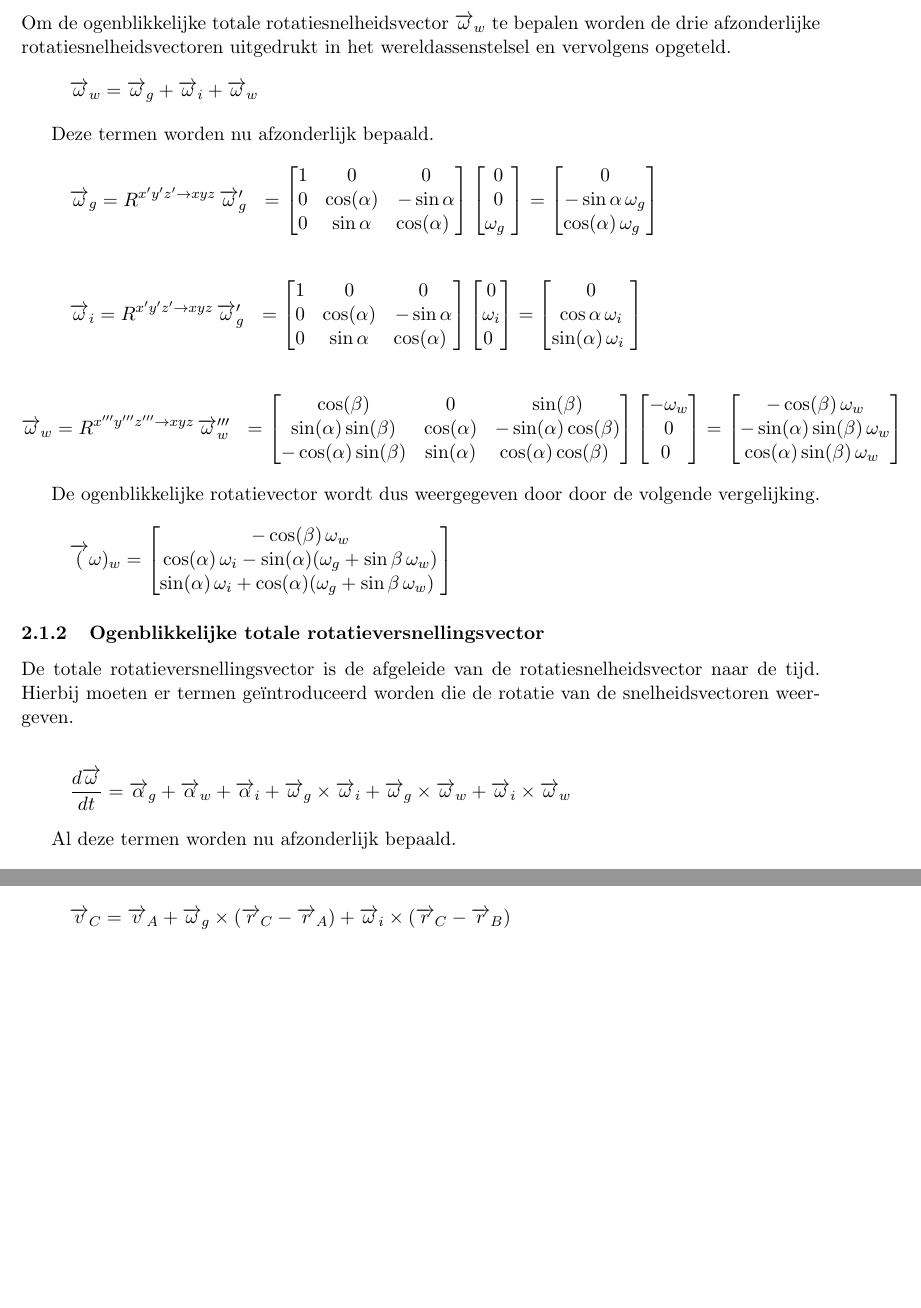
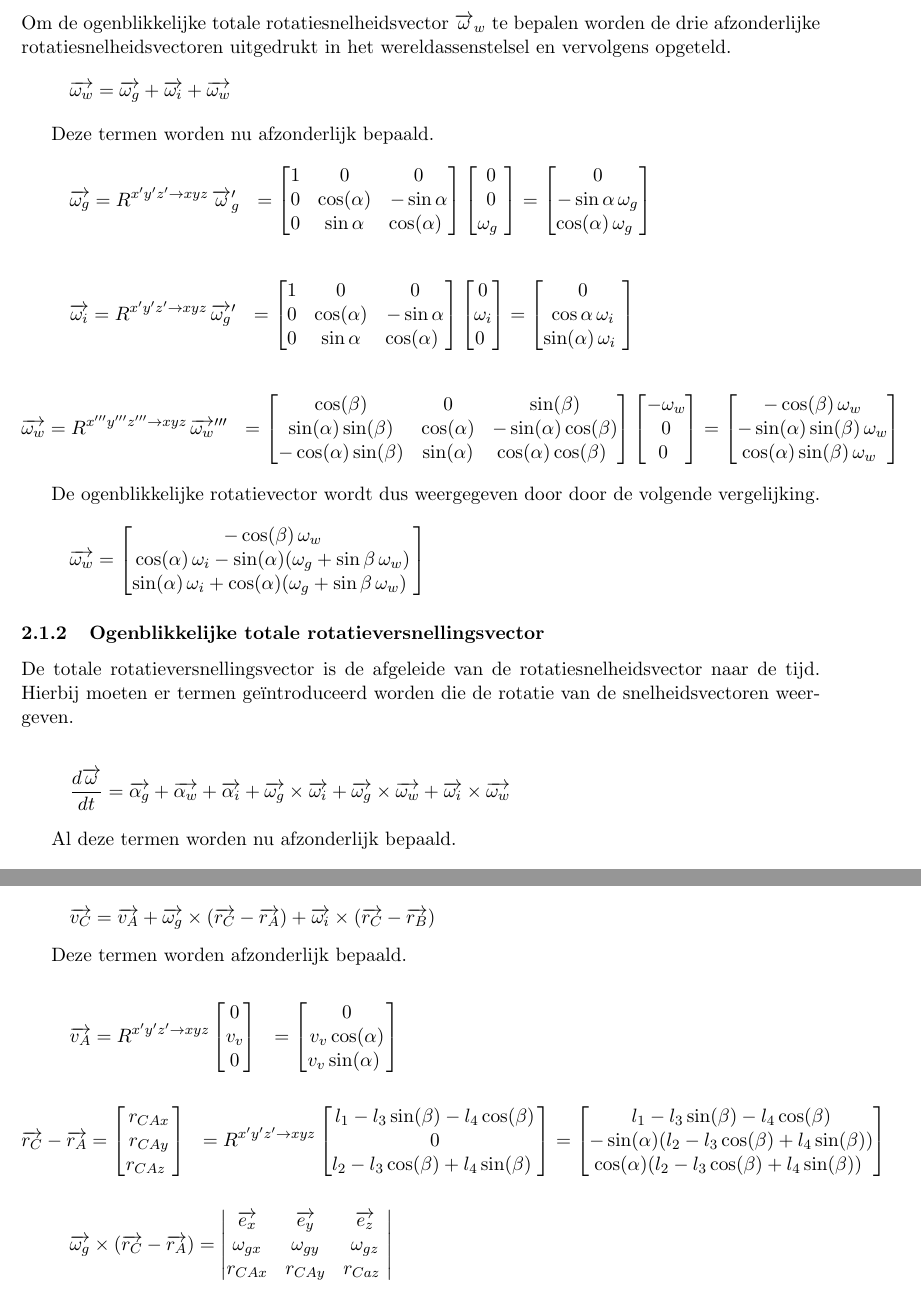
Before and after one commit to RubenV22/case, a LaTeX document (Main.tex, which reads Kin_vraag1.tex, Kin_vraag2.tex): two parts of pages 2 and 3 of 3 before the commit and two parts of pages 2 and 3 of 4 after it, joined at a grey line, cut so that both start at the same text, the shorter picture padded with empty space. Compiled offline with pdfLaTeX.

Commit message:
Update vraag 2
+aanpassing notatie vectoren (subscript nu ook onder vectorpijl)

```diff
--- a/Kin_vraag1.tex
+++ b/Kin_vraag1.tex
@@ -2,8 +2,8 @@
 Om de ogenblikkelijke totale rotatiesnelheidsvector $\overrightarrow{\omega}_{w}$ te bepalen worden de drie afzonderlijke rotatiesnelheidsvectoren uitgedrukt in het wereldassenstelsel en vervolgens opgeteld.
 \begin{equation*}
 \begin{split}
-\overrightarrow{\omega}_{w}
-&=\overrightarrow{\omega}_{g}+\overrightarrow{\omega}_{i}+\overrightarrow{\omega}_{w}
+\overrightarrow{\omega_{w}}
+&=\overrightarrow{\omega_{g}}+\overrightarrow{\omega_{i}}+\overrightarrow{\omega_{w}}
 %&=R^{x'y'z' \rightarrow xyz}\,\overrightarrow{\omega}_{g}'+R^{x'y'z' \rightarrow xyz}\,\overrightarrow{\omega}_{i}'+R^{x'''y'''z''' \rightarrow xyz}\,\overrightarrow{\omega}_{w}'''
 \end{split}
 \end{equation*}
@@ -37,8 +37,8 @@ Deze termen worden nu afzonderlijk bepaald.
 %omega_i
 \begin{equation*}
 \begin{split}
-\overrightarrow{\omega}_{i}
-&=R^{x'y'z' \rightarrow xyz}\,\overrightarrow{\omega}_{g}'
+\overrightarrow{\omega_{i}}
+&=R^{x'y'z' \rightarrow xyz}\,\overrightarrow{\omega_{g}}'
 &=	  \begin{bmatrix}
       1 & 0 & 0\\
       0 & \cos(\alpha) & -\sin{\alpha}\\
@@ -60,8 +60,8 @@ Deze termen worden nu afzonderlijk bepaald.
 %omega_w
 \begin{equation*}
 \begin{split}
-\overrightarrow{\omega}_{w}
-&=R^{x'''y'''z''' \rightarrow xyz}\,\overrightarrow{\omega}_{w}'''
+\overrightarrow{\omega_{w}}
+&=R^{x'''y'''z''' \rightarrow xyz}\,\overrightarrow{\omega_{w}}'''
 &=	  \begin{bmatrix}
       \cos(\beta) & 0 & \sin(\beta)\\
       \sin(\alpha)\sin(\beta) & \cos(\alpha) & -\sin(\alpha)\cos(\beta)\\
@@ -94,7 +94,7 @@ De ogenblikkelijke rotatievector wordt dus weergegeven door door de volgende ver
 De totale rotatieversnellingsvector is de afgeleide van de rotatiesnelheidsvector naar de tijd. Hierbij moeten er termen ge\"introduceerd worden die de rotatie van de snelheidsvectoren weergeven.
 
 \begin{equation*}
-\frac{d\overrightarrow{\omega}}{dt}=\overrightarrow{\alpha}_{g}+\overrightarrow{\alpha}_{w}+\overrightarrow{\alpha}_{i}+\overrightarrow{\omega}_{g}\times\overrightarrow{\omega}_{i}+\overrightarrow{\omega}_{g}\times\overrightarrow{\omega}_{w}+\overrightarrow{\omega}_{i}\times\overrightarrow{\omega}_{w}
+\frac{d\overrightarrow{\omega}}{dt}=\overrightarrow{\alpha_{g}}+\overrightarrow{\alpha_{w}}+\overrightarrow{\alpha_{i}}+\overrightarrow{\omega_{g}}\times\overrightarrow{\omega_{i}}+\overrightarrow{\omega_{g}}\times\overrightarrow{\omega_{w}}+\overrightarrow{\omega_{i}}\times\overrightarrow{\omega_{w}}
 \end{equation*}
 
 Al deze termen worden nu afzonderlijk bepaald.
--- a/Kin_vraag2.tex
+++ b/Kin_vraag2.tex
@@ -3,4 +3,56 @@ De snelheid van C kan beschouwd worden als de som van de relatieve snelheid van
 
 \begin{equation*}
-\overrightarrow{v}_{C}=\overrightarrow{v}_{A}+\overrightarrow{\omega}_{g}\times(\overrightarrow{r}_{C}-\overrightarrow{r}_{A})+\overrightarrow{\omega}_{i}\times(\overrightarrow{r}_{C}-\overrightarrow{r}_{B})
+\overrightarrow{v_{C}}=\overrightarrow{v_{A}}+\overrightarrow{\omega_{g}}\times(\overrightarrow{r_{C}}-\overrightarrow{r_{A}})+\overrightarrow{\omega_{i}}\times(\overrightarrow{r_{C}}-\overrightarrow{r_{B}})
 \end{equation*}
+
+Deze termen worden afzonderlijk bepaald.
+
+\begin{equation*}
+\begin{split}
+\overrightarrow{v_{A}}
+&=R^{x'y'z' \rightarrow xyz}
+	\begin{bmatrix}
+	0\\
+	v_v\\
+	0
+	\end{bmatrix}
+&=	\begin{bmatrix}
+0\\
+v_v\cos(\alpha)\\
+v_v\sin(\alpha)\
+\end{bmatrix}
+\end{split}
+\end{equation*}
+
+\begin{equation*}
+\begin{split}
+\overrightarrow{r_{C}}-\overrightarrow{r_{A}}
+&=\begin{bmatrix}
+r_{CAx}\\
+r_{CAy}\\
+r_{CAz}\
+\end{bmatrix}
+&=R^{x'y'z' \rightarrow xyz}
+	\begin{bmatrix}
+	l_{1}-l_{3}\sin(\beta)-l_{4}\cos(\beta)\\
+	0\\
+	l_{2}-l_{3}\cos(\beta)+l_{4}\sin(\beta)\
+	\end{bmatrix}
+&=	\begin{bmatrix}
+	l_{1}-l_{3}\sin(\beta)-l_{4}\cos(\beta)\\
+	-\sin(\alpha)(l_{2}-l_{3}\cos(\beta)+l_{4}\sin(\beta))\\
+	\cos(\alpha)(l_{2}-l_{3}\cos(\beta)+l_{4}\sin(\beta))\
+	\end{bmatrix}
+\end{split}
+\end{equation*}
+
+\begin{equation*}
+\begin{split}
+\overrightarrow{\omega_{g}}\times(\overrightarrow{r_{C}}-\overrightarrow{r_{A}})
+&=	\begin{vmatrix}
+\overrightarrow{e_{x}} & \overrightarrow{e_{y}} & \overrightarrow{e_{z}}\\
+\omega_{gx} & \omega_{gy} & \omega_{gz}\\
+r_{CAx} & r_{CAy} & r_{Caz}\
+\end{vmatrix}
+\end{split}
+\end{equation*}
```
Also changed, not shown: Main.pdf, Kin_vraag1.tex (16 more changed lines), Kin_vraag2.tex (2 more changed lines).
